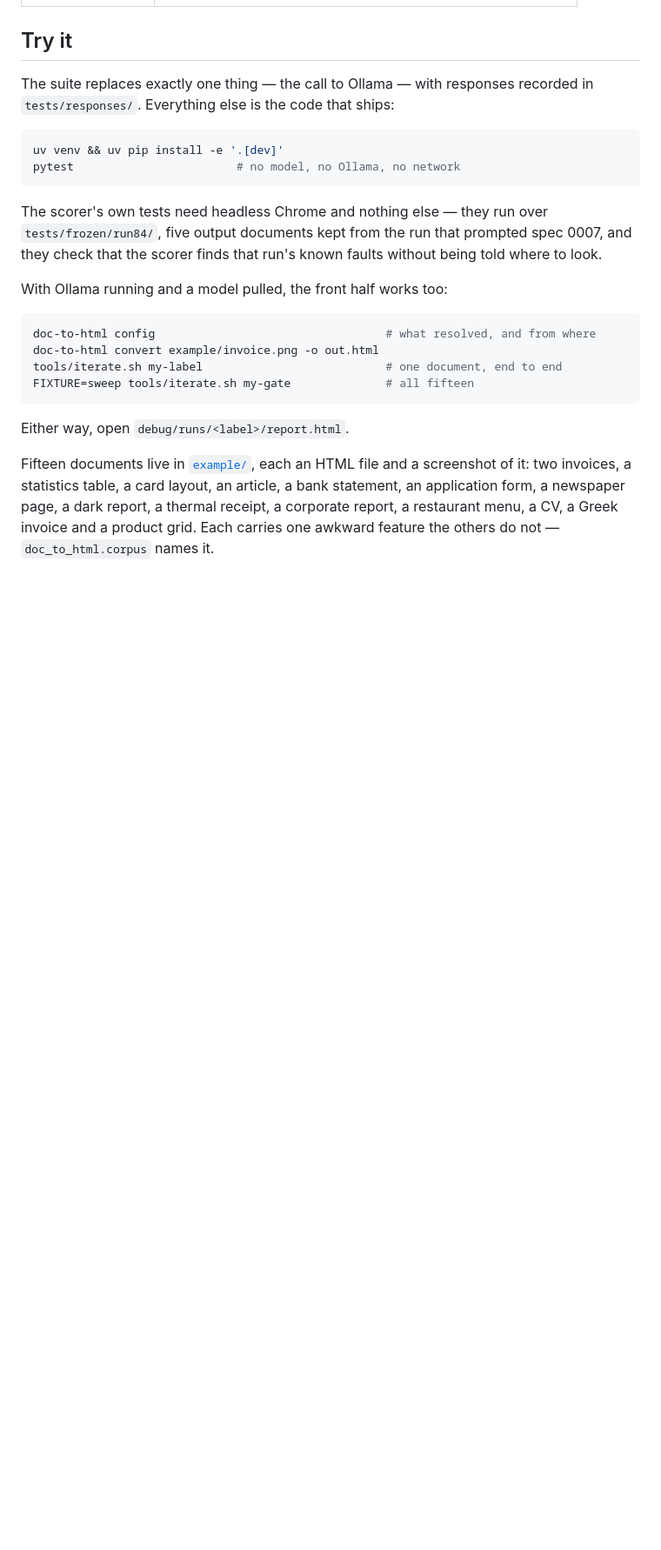
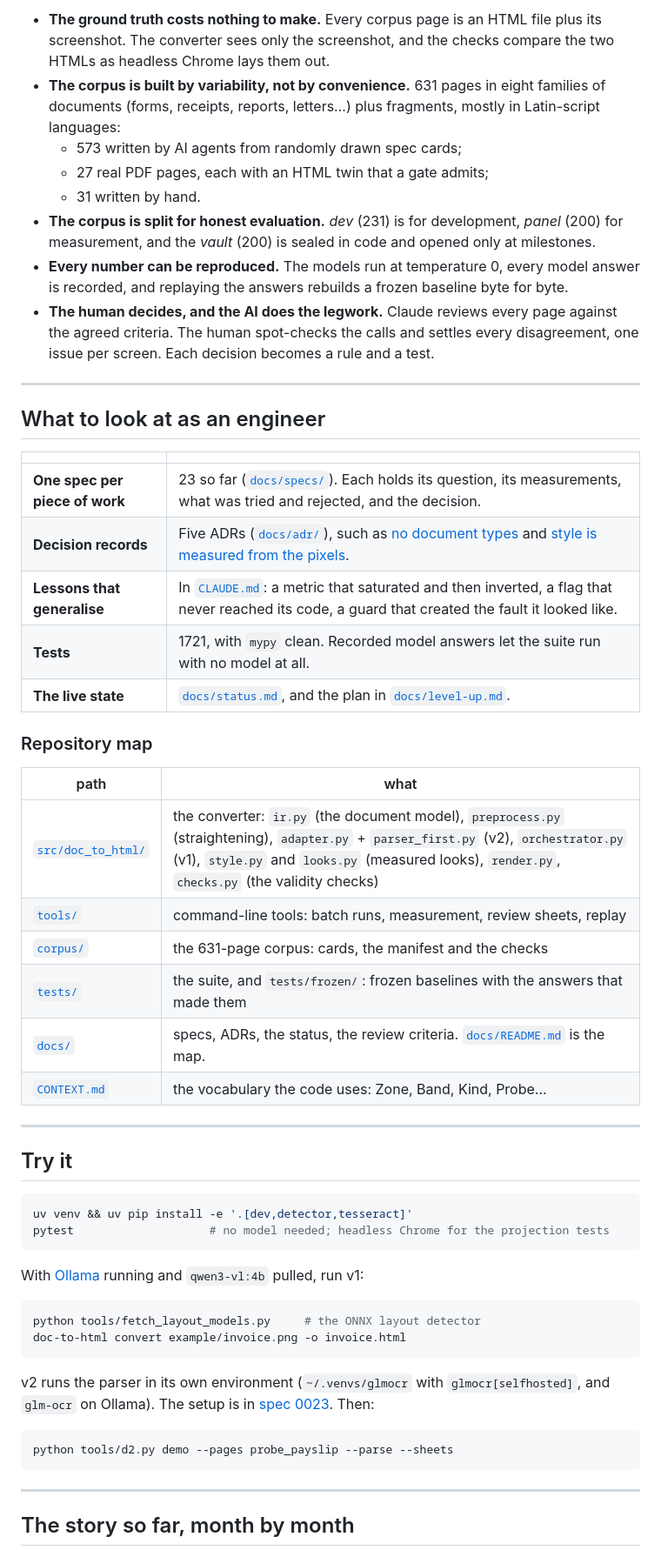
Before and after one commit to apalombit/doc-to-html, a Markdown page: README.md, the part around one of its changes. Shown at 87% size. Drawn GitHub-style; blank space fills up the shorter version.

````diff
--- a/README.md
+++ b/README.md
@@ -129,34 +90,71 @@ Layout: `src/doc_to_html/`
+- **The ground truth costs nothing to make.** Every corpus page is an HTML
+  file plus its screenshot. The converter sees only the screenshot, and
+  the checks compare the two HTMLs as headless Chrome lays them out.
+- **The corpus is built by variability, not by convenience.** 631 pages
+  in eight families of documents (forms, receipts, reports, letters…)
+  plus fragments, mostly in Latin-script languages:
+  - 573 written by AI agents from randomly drawn spec cards;
+  - 27 real PDF pages, each with an HTML twin that a gate admits;
+  - 31 written by hand.
+- **The corpus is split for honest evaluation.** *dev* (231) is for
+  development, *panel* (200) for measurement, and the *vault* (200) is
+  sealed in code and opened only at milestones.
+- **Every number can be reproduced.** The models run at temperature 0,
+  every model answer is recorded, and replaying the answers rebuilds a
+  frozen baseline byte for byte.
+- **The human decides, and the AI does the legwork.** Claude reviews
+  every page against the agreed criteria. The human spot-checks the
+  calls and settles every disagreement, one issue per screen. Each
+  decision becomes a rule and a test.
+
+---
+
+## What to look at as an engineer
+
+| | |
+|---|---|
+| **One spec per piece of work** | 23 so far ([`docs/specs/`](docs/specs/)). Each holds its question, its measurements, what was tried and rejected, and the decision. |
+| **Decision records** | Five ADRs ([`docs/adr/`](docs/adr/)), such as [no document types](docs/adr/0001-no-document-types.md) and [style is measured from the pixels](docs/adr/0005-style-is-measured-from-the-pixels.md). |
+| **Lessons that generalise** | In [`CLAUDE.md`](CLAUDE.md): a metric that saturated and then inverted, a flag that never reached its code, a guard that created the fault it looked like. |
+| **Tests** | 1721, with `mypy` clean. Recorded model answers let the suite run with no model at all. |
+| **The live state** | [`docs/status.md`](docs/status.md), and the plan in [`docs/level-up.md`](docs/level-up.md). |
+
+### Repository map
+
+| path | what |
+|---|---|
+| [`src/doc_to_html/`](src/doc_to_html/) | the converter: `ir.py` (the document model), `preprocess.py` (straightening), `adapter.py` + `parser_first.py` (v2), `orchestrator.py` (v1), `style.py` and `looks.py` (measured looks), `render.py`, `checks.py` (the validity checks) |
+| [`tools/`](tools/) | command-line tools: batch runs, measurement, review sheets, replay |
+| [`corpus/`](corpus/) | the 631-page corpus: cards, the manifest and the checks |
+| [`tests/`](tests/) | the suite, and `tests/frozen/`: frozen baselines with the answers that made them |
+| [`docs/`](docs/) | specs, ADRs, the status, the review criteria. [`docs/README.md`](docs/README.md) is the map. |
+| [`CONTEXT.md`](CONTEXT.md) | the vocabulary the code uses: Zone, Band, Kind, Probe… |
+
+---
 
 ## Try it
 
-The suite replaces exactly one thing — the call to Ollama — with responses
-recorded in `tests/responses/`. Everything else is the code that ships:
+```bash
+uv venv && uv pip install -e '.[dev,detector,tesseract]'
+pytest                    # no model needed; headless Chrome for the projection tests
+```
+
+With [Ollama](https://ollama.com) running and `qwen3-vl:4b` pulled, run v1:
 
 ```bash
-uv venv && uv pip install -e '.[dev]'
-pytest                        # no model, no Ollama, no network
+python tools/fetch_layout_models.py     # the ONNX layout detector
+doc-to-html convert example/invoice.png -o invoice.html
 ```
 
-The scorer's own tests need headless Chrome and nothing else — they run over
-`tests/frozen/run84/`, five output documents kept from the run that prompted
-spec 0007, and they check that the scorer finds that run's known faults without
-being told where to look.
-
-With Ollama running and a model pulled, the front half works too:
+v2 runs the parser in its own environment (`~/.venvs/glmocr` with
+`glmocr[selfhosted]`, and `glm-ocr` on Ollama). The setup is in
+[spec 0023](docs/specs/0023-parser-first.md). Then:
 
 ```bash
-doc-to-html config                                  # what resolved, and from where
-doc-to-html convert example/invoice.png -o out.html
-tools/iterate.sh my-label                           # one document, end to end
-FIXTURE=sweep tools/iterate.sh my-gate              # all fifteen
+python tools/d2.py demo --pages probe_payslip --parse --sheets
 ```
 
-Either way, open `debug/runs/<label>/report.html`.
+---
 
-Fifteen documents live in [`example/`](example/), each an HTML file and a
-screenshot of it: two invoices, a statistics table, a card layout, an article, a
-bank statement, an application form, a newspaper page, a dark report, a thermal
-receipt, a corporate report, a restaurant menu, a CV, a Greek invoice and a
-product grid. Each carries one awkward feature the others do not —
-`doc_to_html.corpus` names it.
+## The story so far, month by month
 
````
Also changed, not shown: other parts of README.md (+91 -137 lines), docs/README.md (added, +54 -0 lines), docs/future-ideas.md (+7 -5 lines), docs/img/payslip-in-out.png (added).
